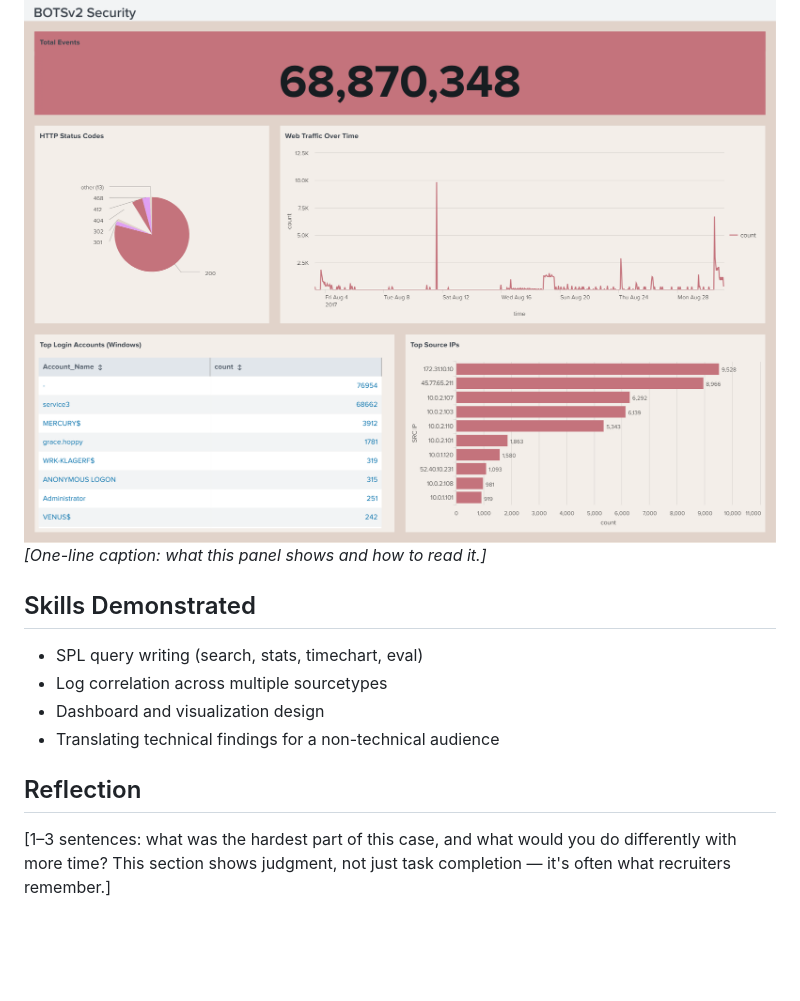
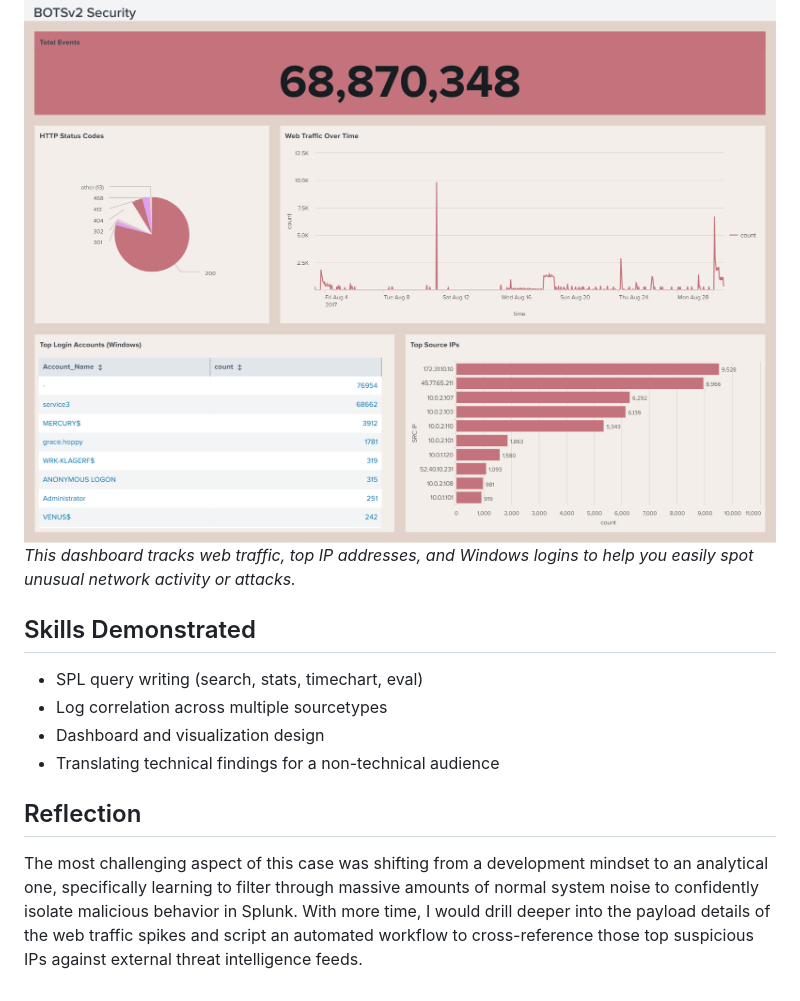
Before and after one commit to elenluz/Cyberthreat-Monitoring-Portfolio, a Markdown page: 01-splunk-siem-monitoring/01-splunk-siem-monitoring-README.md, the part around one of its changes. Drawn GitHub-style; blank space fills up the shorter version.

```diff
--- a/01-splunk-siem-monitoring/01-splunk-siem-monitoring-README.md
+++ b/01-splunk-siem-monitoring/01-splunk-siem-monitoring-README.md
@@ -53,7 +55,7 @@ index=botsv2 | stats count
 ## Dashboard
 
 ![Dashboard screenshot](./screenshots/dashboard-overview.png)
-*[One-line caption: what this panel shows and how to read it.]*
+*This dashboard tracks web traffic, top IP addresses, and Windows logins to help you easily spot unusual network activity or attacks.*
 
 ## Skills Demonstrated
 
@@ -64,4 +66,4 @@ index=botsv2 | stats count
 
 ## Reflection
 
-[1–3 sentences: what was the hardest part of this case, and what would you do differently with more time? This section shows judgment, not just task completion — it's often what recruiters remember.]
+The most challenging aspect of this case was shifting from a development mindset to an analytical one, specifically learning to filter through massive amounts of normal system noise to confidently isolate malicious behavior in Splunk. With more time, I would drill deeper into the payload details of the web traffic spikes and script an automated workflow to cross-reference those top suspicious IPs against external threat intelligence feeds.
```
Also changed, not shown: other parts of 01-splunk-siem-monitoring/01-splunk-siem-monitoring-README.md (+8 -6 lines).
